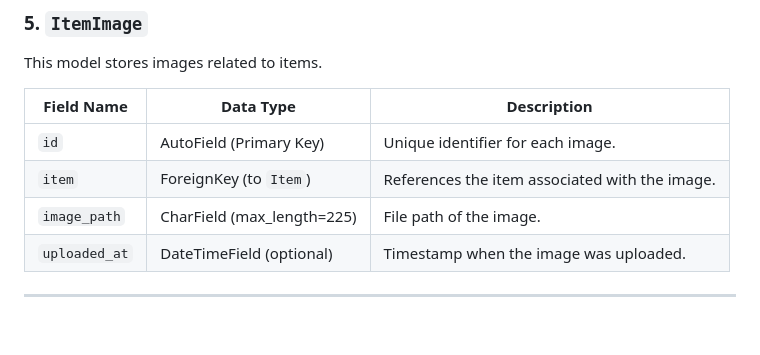
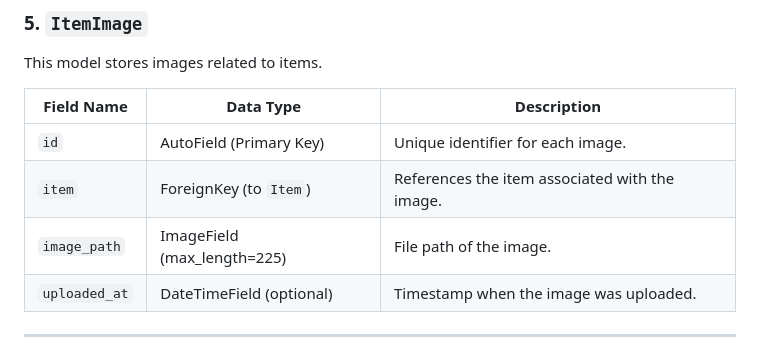
Before and after one commit to Krat1078/Revised_Yugou_2024_teamB, a Markdown page: README_EN.md, the part around the change. Rendered like a GitHub page; blank space fills up the shorter version.

```diff
--- a/README_EN.md
+++ b/README_EN.md
@@ -150,7 +150,7 @@ This model stores images related to items.
 | --- | --- | --- |
 | `id` | AutoField (Primary Key) | Unique identifier for each image. |
 | `item` | ForeignKey (to `Item`) | References the item associated with the image. |
-| `image_path` | CharField (max_length=225) | File path of the image. |
+| `image_path` | ImageField (max_length=225) | File path of the image. |
 | `uploaded_at` | DateTimeField (optional) | Timestamp when the image was uploaded. |
 
 ---
```
